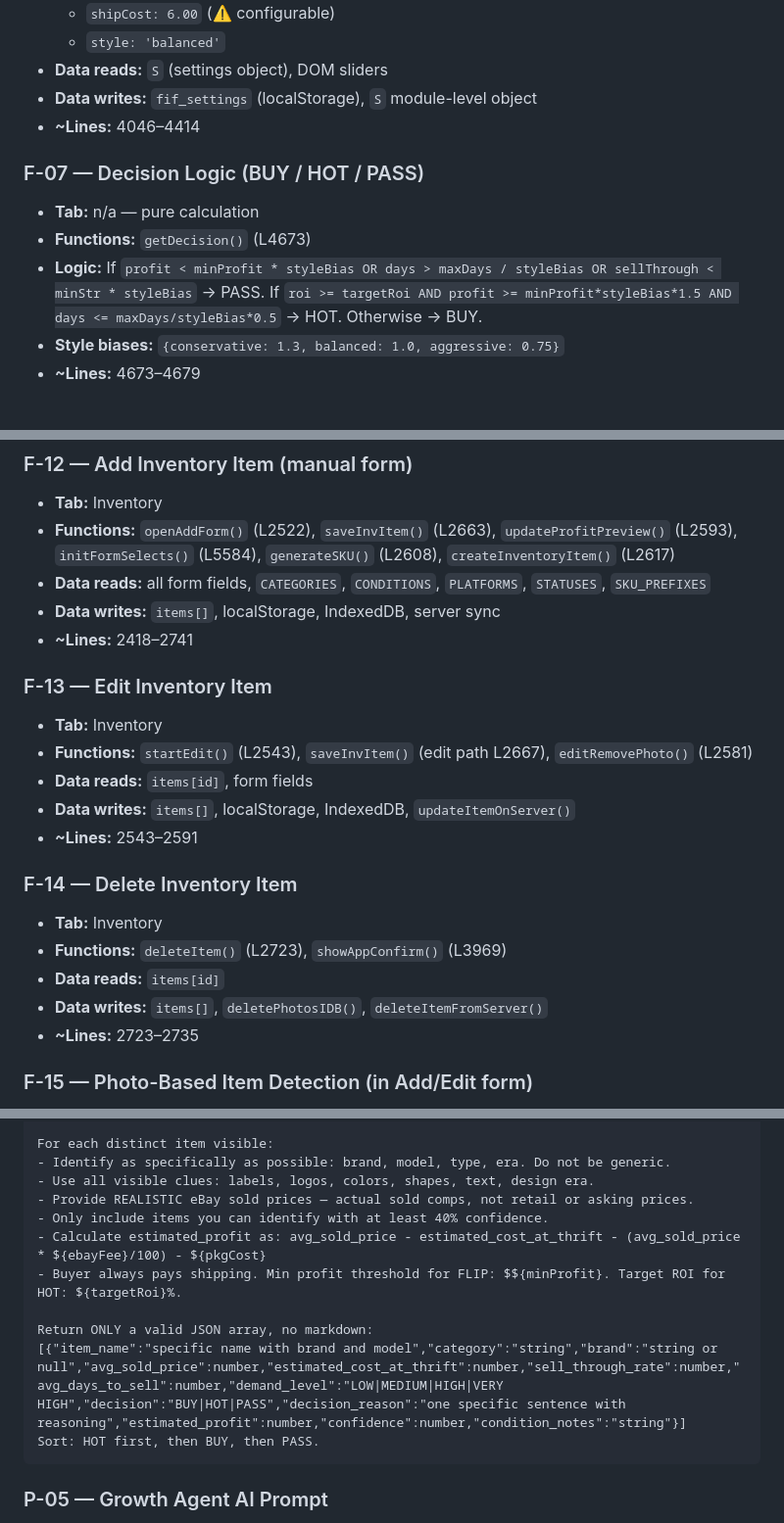
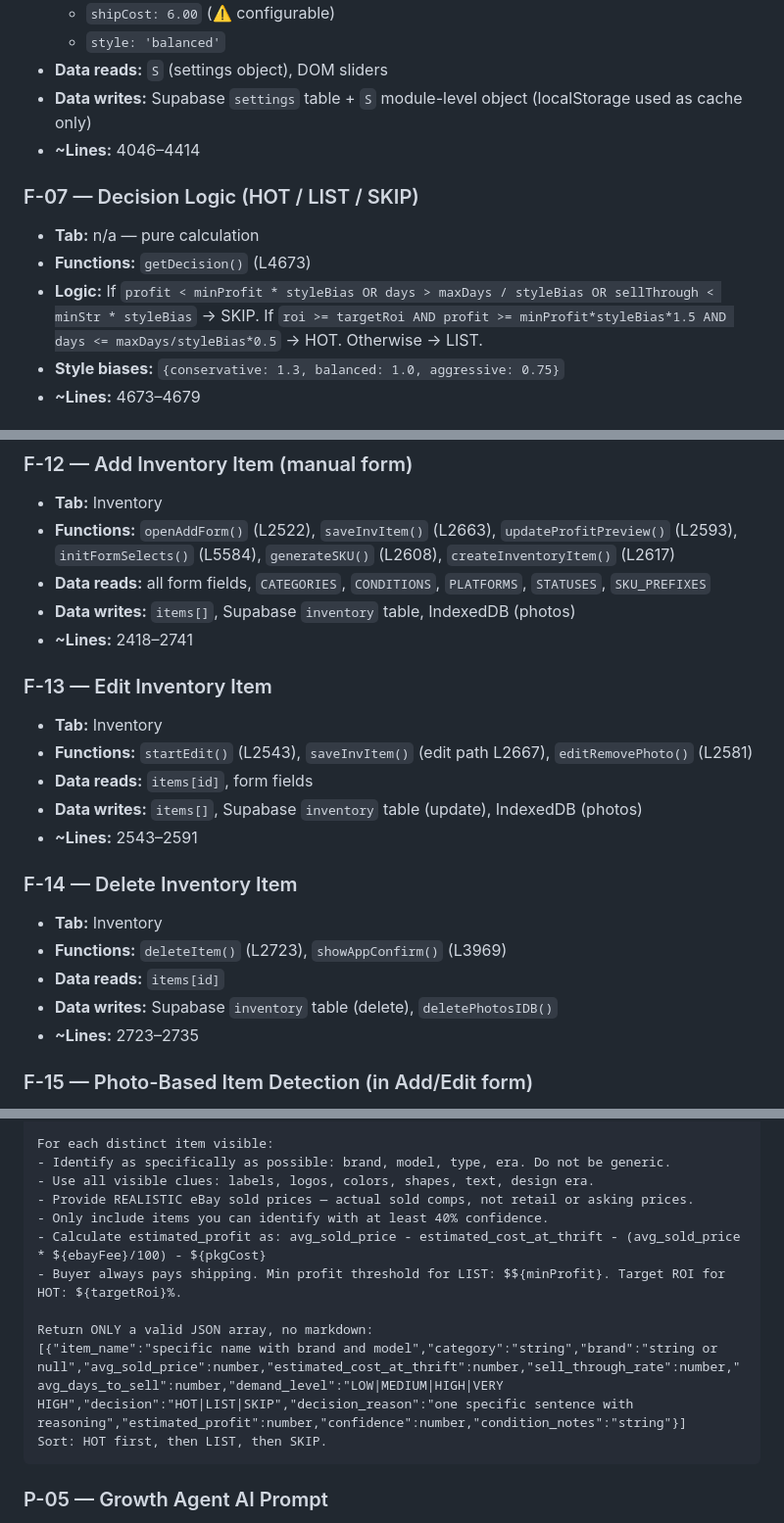
Before and after one commit to bbaker71313/flippd, a Markdown page: docs/FEATURE_TRIAGE.md, 3 parts joined by grey strips. Shown at 98% size. GitHub-like rendering.

````diff
--- a/docs/FEATURE_TRIAGE.md
+++ b/docs/FEATURE_TRIAGE.md
@@ -92,13 +92,13 @@ Every distinct feature, exhaustive and ungrouped. Line numbers reference `ScanFo
   - `shipCost: 6.00` (⚠️ configurable)
   - `style: 'balanced'`
 - **Data reads:** `S` (settings object), DOM sliders
-- **Data writes:** `fif_settings` (localStorage), `S` module-level object
+- **Data writes:** Supabase `settings` table + `S` module-level object (localStorage used as cache only)
 - **~Lines:** 4046–4414
 
-### F-07 — Decision Logic (BUY / HOT / PASS)
+### F-07 — Decision Logic (HOT / LIST / SKIP)
 - **Tab:** n/a — pure calculation
 - **Functions:** `getDecision()` (L4673)
-- **Logic:** If `profit < minProfit * styleBias OR days > maxDays / styleBias OR sellThrough < minStr * styleBias` → PASS. If `roi >= targetRoi AND profit >= minProfit*styleBias*1.5 AND days <= maxDays/styleBias*0.5` → HOT. Otherwise → BUY.
+- **Logic:** If `profit < minProfit * styleBias OR days > maxDays / styleBias OR sellThrough < minStr * styleBias` → SKIP. If `roi >= targetRoi AND profit >= minProfit*styleBias*1.5 AND days <= maxDays/styleBias*0.5` → HOT. Otherwise → LIST.
 - **Style biases:** `{conservative: 1.3, balanced: 1.0, aggressive: 0.75}`
 - **~Lines:** 4673–4679
 
@@ -135,21 +135,21 @@ Every distinct feature, exhaustive and ungrouped. Line numbers reference `ScanFo
 - **Tab:** Inventory
 - **Functions:** `openAddForm()` (L2522), `saveInvItem()` (L2663), `updateProfitPreview()` (L2593), `initFormSelects()` (L5584), `generateSKU()` (L2608), `createInventoryItem()` (L2617)
 - **Data reads:** all form fields, `CATEGORIES`, `CONDITIONS`, `PLATFORMS`, `STATUSES`, `SKU_PREFIXES`
-- **Data writes:** `items[]`, localStorage, IndexedDB, server sync
+- **Data writes:** `items[]`, Supabase `inventory` table, IndexedDB (photos)
 - **~Lines:** 2418–2741
 
 ### F-13 — Edit Inventory Item
 - **Tab:** Inventory
 - **Functions:** `startEdit()` (L2543), `saveInvItem()` (edit path L2667), `editRemovePhoto()` (L2581)
 - **Data reads:** `items[id]`, form fields
-- **Data writes:** `items[]`, localStorage, IndexedDB, `updateItemOnServer()`
+- **Data writes:** `items[]`, Supabase `inventory` table (update), IndexedDB (photos)
 - **~Lines:** 2543–2591
 
 ### F-14 — Delete Inventory Item
 - **Tab:** Inventory
 - **Functions:** `deleteItem()` (L2723), `showAppConfirm()` (L3969)
 - **Data reads:** `items[id]`
-- **Data writes:** `items[]`, `deletePhotosIDB()`, `deleteItemFromServer()`
+- **Data writes:** Supabase `inventory` table (delete), `deletePhotosIDB()`
 - **~Lines:** 2723–2735
 
 ### F-15 — Photo-Based Item Detection (in Add/Edit form)
@@ -584,11 +585,11 @@ For each distinct item visible:
 - Provide REALISTIC eBay sold prices — actual sold comps, not retail or asking prices.
 - Only include items you can identify with at least 40% confidence.
 - Calculate estimated_profit as: avg_sold_price - estimated_cost_at_thrift - (avg_sold_price * ${ebayFee}/100) - ${pkgCost}
-- Buyer always pays shipping. Min profit threshold for FLIP: $${minProfit}. Target ROI for HOT: ${targetRoi}%.
+- Buyer always pays shipping. Min profit threshold for LIST: $${minProfit}. Target ROI for HOT: ${targetRoi}%.
 
 Return ONLY a valid JSON array, no markdown:
-[{"item_name":"specific name with brand and model","category":"string","brand":"string or null","avg_sold_price":number,"estimated_cost_at_thrift":number,"sell_through_rate":number,"avg_days_to_sell":number,"demand_level":"LOW|MEDIUM|HIGH|VERY HIGH","decision":"BUY|HOT|PASS","decision_reason":"one specific sentence with reasoning","estimated_profit":number,"confidence":number,"condition_notes":"string"}]
-Sort: HOT first, then BUY, then PASS.
+[{"item_name":"specific name with brand and model","category":"string","brand":"string or null","avg_sold_price":number,"estimated_cost_at_thrift":number,"sell_through_rate":number,"avg_days_to_sell":number,"demand_level":"LOW|MEDIUM|HIGH|VERY HIGH","decision":"HOT|LIST|SKIP","decision_reason":"one specific sentence with reasoning","estimated_profit":number,"confidence":number,"condition_notes":"string"}]
+Sort: HOT first, then LIST, then SKIP.
 ```
 
 ### P-05 — Growth Agent AI Prompt
````
Also changed, not shown: other parts of docs/FEATURE_TRIAGE.md (+15 -14 lines), CLAUDE.md (+1 -0 lines).
